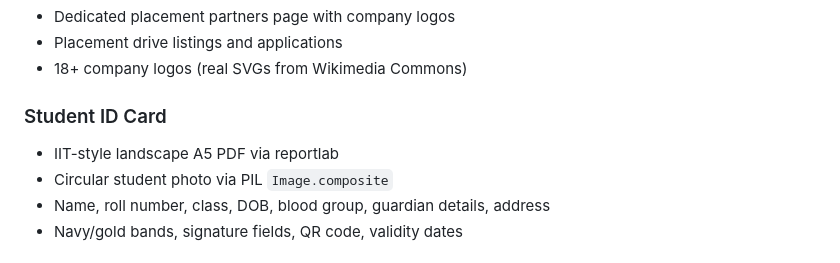
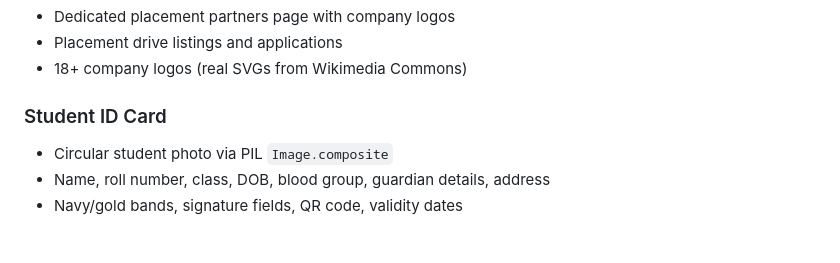
Before and after one commit to adbhutp0811/college-website, a Markdown page: README.md, the part around the change. GitHub-like rendering.

```diff
--- a/README.md
+++ b/README.md
@@ -30,7 +30,6 @@ A full-stack Student Management System built with **Django 6**, **MySQL/SQLite**
 - 18+ company logos (real SVGs from Wikimedia Commons)
 
 ### Student ID Card
-- IIT-style landscape A5 PDF via reportlab
 - Circular student photo via PIL `Image.composite`
 - Name, roll number, class, DOB, blood group, guardian details, address
 - Navy/gold bands, signature fields, QR code, validity dates
```
